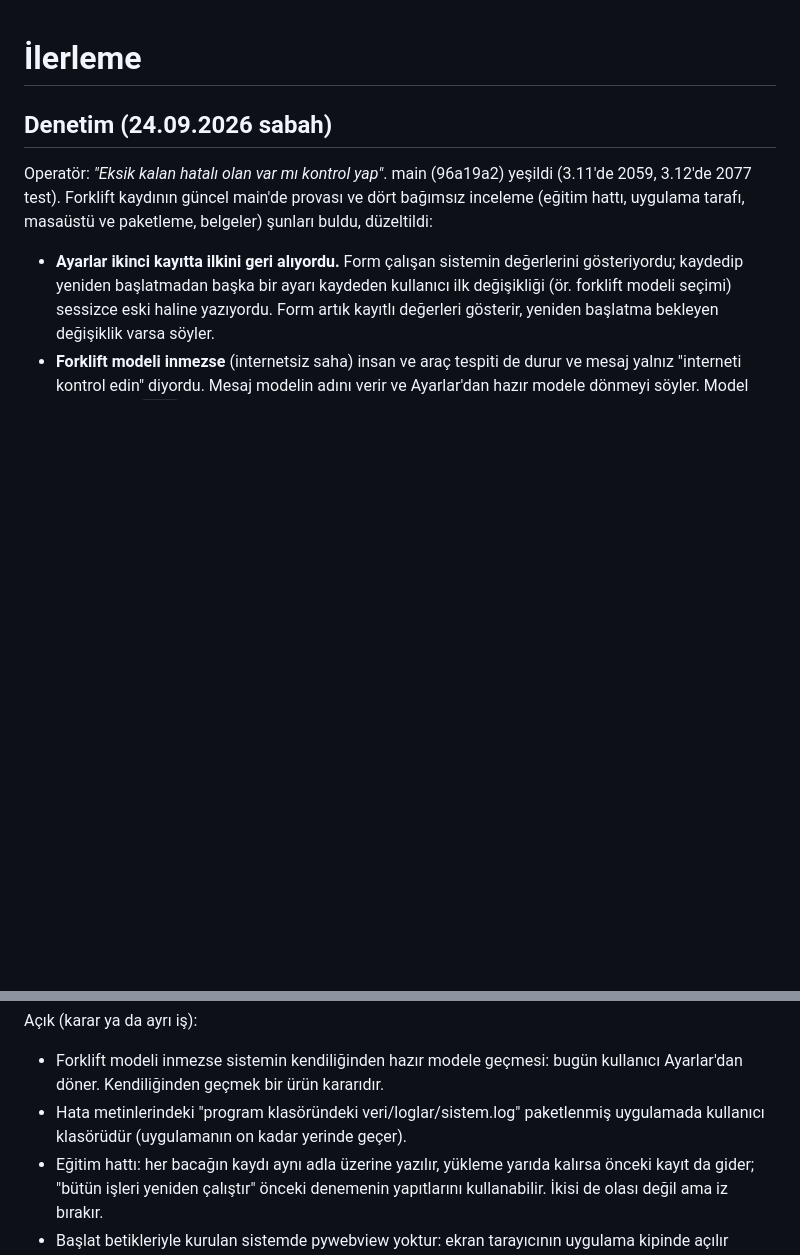
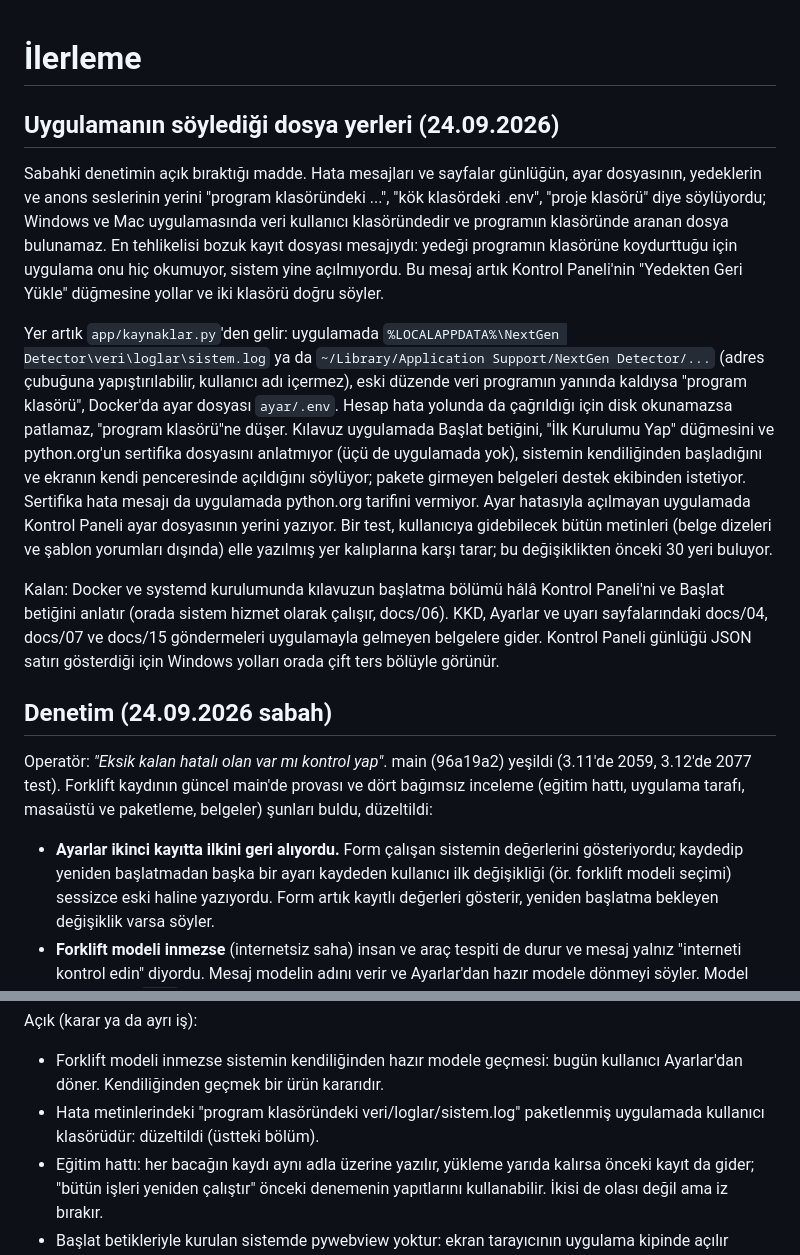
Before and after one commit to RiosenBeq/DALSAN, a Markdown page: docs/ILERLEME.md, 2 parts joined by grey strips. GitHub-like rendering; blank space fills up the shorter version.

Commit message:
Document where the app's texts point to
docs/13 and docs/06 say the app names its own data folder; the progress notes record the
change and what is left (Docker and systemd guide text, unshipped admin documents, JSON
log lines in the Control Panel).

Co-Authored-By: Claude Opus 5.5 <noreply@anthropic.com>
Claude-Session: https://claude.ai/code/session_01QHQQYiWpraT1jmLRWMCs6U

```diff
--- a/docs/ILERLEME.md
+++ b/docs/ILERLEME.md
@@ -1,4 +1,34 @@
 # İlerleme
+
+## Uygulamanın söylediği dosya yerleri (24.09.2026)
+
+Sabahki denetimin açık bıraktığı madde. Hata mesajları ve sayfalar günlüğün, ayar
+dosyasının, yedeklerin ve anons seslerinin yerini "program klasöründeki ...", "kök
+klasördeki .env", "proje klasörü" diye söylüyordu; Windows ve Mac uygulamasında veri
+kullanıcı klasöründedir ve programın klasöründe aranan dosya bulunamaz. En tehlikelisi
+bozuk kayıt dosyası mesajıydı: yedeği programın klasörüne koydurttuğu için uygulama onu
+hiç okumuyor, sistem yine açılmıyordu. Bu mesaj artık Kontrol Paneli'nin "Yedekten Geri
+Yükle" düğmesine yollar ve iki klasörü doğru söyler.
+
+Yer artık `app/kaynaklar.py`'den gelir: uygulamada
+`%LOCALAPPDATA%\NextGen Detector\veri\loglar\sistem.log` ya da
+`~/Library/Application Support/NextGen Detector/...` (adres çubuğuna yapıştırılabilir,
+kullanıcı adı içermez), eski düzende veri programın yanında kaldıysa "program klasörü",
+Docker'da ayar dosyası `ayar/.env`. Hesap hata yolunda da çağrıldığı için disk okunamazsa
+patlamaz, "program klasörü"ne düşer. Kılavuz uygulamada Başlat betiğini, "İlk Kurulumu Yap"
+düğmesini ve python.org'un sertifika dosyasını anlatmıyor (üçü de uygulamada yok), sistemin
+kendiliğinden başladığını ve ekranın kendi penceresinde açıldığını söylüyor; pakete
+girmeyen belgeleri destek ekibinden istetiyor. Sertifika hata mesajı da uygulamada
+python.org tarifini vermiyor. Ayar hatasıyla açılmayan uygulamada Kontrol Paneli ayar
+dosyasının yerini yazıyor. Bir test, kullanıcıya gidebilecek bütün metinleri (belge
+dizeleri ve şablon yorumları dışında) elle yazılmış yer kalıplarına karşı tarar; bu
+değişiklikten önceki 30 yeri buluyor.
+
+Kalan: Docker ve systemd kurulumunda kılavuzun başlatma bölümü hâlâ Kontrol Paneli'ni ve
+Başlat betiğini anlatır (orada sistem hizmet olarak çalışır, docs/06). KKD, Ayarlar ve
+uyarı sayfalarındaki docs/04, docs/07 ve docs/15 göndermeleri uygulamayla gelmeyen
+belgelere gider. Kontrol Paneli günlüğü JSON satırı gösterdiği için Windows yolları orada
+çift ters bölüyle görünür.
 
 ## Denetim (24.09.2026 sabah)
 
@@ -41,7 +71,7 @@ Açık (karar ya da ayrı iş):
 - Forklift modeli inmezse sistemin kendiliğinden hazır modele geçmesi: bugün kullanıcı
   Ayarlar'dan döner. Kendiliğinden geçmek bir ürün kararıdır.
 - Hata metinlerindeki "program klasöründeki veri/loglar/sistem.log" paketlenmiş uygulamada
-  kullanıcı klasörüdür (uygulamanın on kadar yerinde geçer).
+  kullanıcı klasörüdür: düzeltildi (üstteki bölüm).
 - Eğitim hattı: her bacağın kaydı aynı adla üzerine yazılır, yükleme yarıda kalırsa önceki
   kayıt da gider; "bütün işleri yeniden çalıştır" önceki denemenin yapıtlarını kullanabilir.
   İkisi de olası değil ama iz bırakır.
```
Also changed, not shown: docs/06-OPERASYON.md (+2 -0 lines), docs/13-UYGULAMA-PAKETLEME.md (+10 -0 lines).
